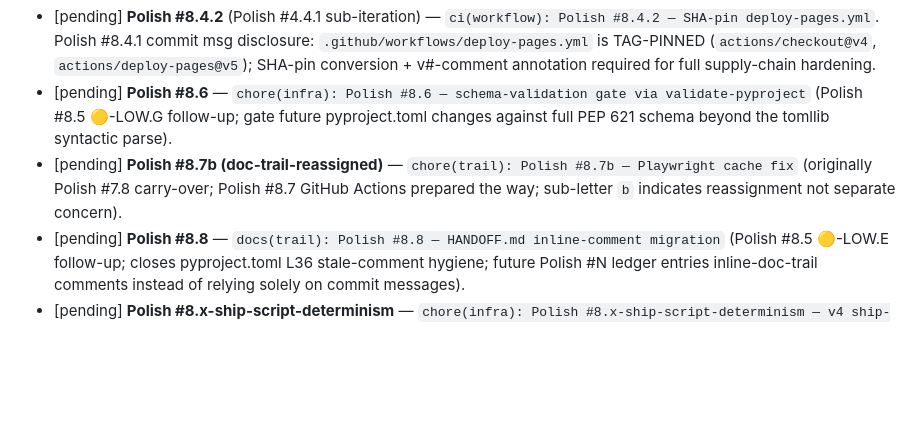
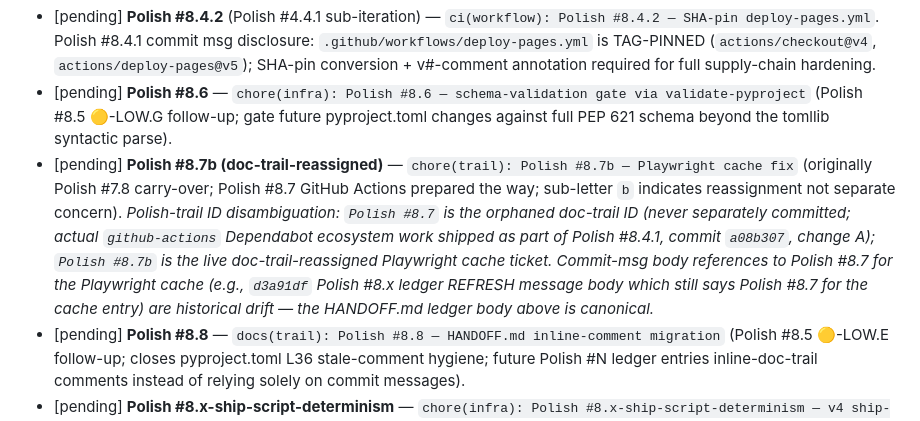
Before and after one commit to OneGearGo/YUJIN-AI-TRADER, a Markdown page: HANDOFF.md, the part around the change. Drawn GitHub-style; blank space fills up the shorter version.

Commit message:
chore(trail): Polish #8.x.5-msg-patch — disambiguate Polish #8.7 vs Polish #8.7b ledger ID in HANDOFF.md
Catch up the HANDOFF.md Polish #8.x closed-status ledger body with a
1-line disambiguation note appended to the existing Polish #8.7b
[pending] entry's trailing parenthetical. Closes code-reviewer 🟡-MEDIUM.A
from Polish #8.x ledger REFRESH (`d3a91df`): the commit-msg body for
that commit still references un-renamed `Polish #8.7` for the Playwright
cache entry, but the ledger body correctly renamed it to `Polish #8.7b`.
This patch aligns the ledger body with the canonical doc-trail truth,
explicitly stating:

  - Polish #8.7 is the orphaned doc-trail ID (never separately committed);
    the actual `github-actions` Dependabot ecosystem work shipped as
    part of Polish #8.4.1 (`a08b307`, change A).
  - Polish #8.7b is the live doc-trail-reassigned Playwright cache ticket.
  - Commit-msg body references to *Polish #8.7* for the Playwright cache
    are historical drift; the HANDOFF.md ledger body is canonical.

No new commit is created for the orphaned Polish #8.7 ID because the
delivery is already complete (Polish #8.4.1-A on `a08b307`). The note
serves as a permanent doc-trail breadcrumb for future readers reviewing
the commit log.

Atomic scope: HANDOFF.md ONLY. Polish-trail hook MUST stay GREEN at 7
PIECES (the edit is an italic extension inside an existing
### Polish #8.x [pending] entry's parenthetical; not a new list item;
numbered-bullet count delta == 0). Pytest 31 baseline unaffected.

```diff
--- a/HANDOFF.md
+++ b/HANDOFF.md
@@ -425,7 +425,7 @@ Forward candidates inherited from Polish #7.x ship-review 🟡-LOW carry-overs +
 
 - [pending] **Polish #8.4.2** (Polish #4.4.1 sub-iteration) — `ci(workflow): Polish #8.4.2 — SHA-pin deploy-pages.yml`. Polish #8.4.1 commit msg disclosure: `.github/workflows/deploy-pages.yml` is TAG-PINNED (`actions/checkout@v4`, `actions/deploy-pages@v5`); SHA-pin conversion + v#-comment annotation required for full supply-chain hardening.
 - [pending] **Polish #8.6** — `chore(infra): Polish #8.6 — schema-validation gate via validate-pyproject` (Polish #8.5 🟡-LOW.G follow-up; gate future pyproject.toml changes against full PEP 621 schema beyond the tomllib syntactic parse).
-- [pending] **Polish #8.7b (doc-trail-reassigned)** — `chore(trail): Polish #8.7b — Playwright cache fix` (originally Polish #7.8 carry-over; Polish #8.7 GitHub Actions prepared the way; sub-letter `b` indicates reassignment not separate concern).
+- [pending] **Polish #8.7b (doc-trail-reassigned)** — `chore(trail): Polish #8.7b — Playwright cache fix` (originally Polish #7.8 carry-over; Polish #8.7 GitHub Actions prepared the way; sub-letter `b` indicates reassignment not separate concern). *Polish-trail ID disambiguation: `Polish #8.7` is the orphaned doc-trail ID (never separately committed; actual `github-actions` Dependabot ecosystem work shipped as part of Polish #8.4.1, commit `a08b307`, change A); `Polish #8.7b` is the live doc-trail-reassigned Playwright cache ticket. Commit-msg body references to *Polish #8.7* for the Playwright cache (e.g., `d3a91df` Polish #8.x ledger REFRESH message body which still says *Polish #8.7* for the cache entry) are historical drift — the HANDOFF.md ledger body above is canonical.*
 - [pending] **Polish #8.8** — `docs(trail): Polish #8.8 — HANDOFF.md inline-comment migration` (Polish #8.5 🟡-LOW.E follow-up; closes pyproject.toml L36 stale-comment hygiene; future Polish #N ledger entries inline-doc-trail comments instead of relying solely on commit messages).
 - [pending] **Polish #8.x-ship-script-determinism** — `chore(infra): Polish #8.x-ship-script-determinism — v4 ship-script predicate policy`. Closes code-reviewer 🔴 from Polish #8.4.1 (ship scripts silently proceed past pytest regression); add `[ $RC -ne 0 ] || exit N` predicates for STAGE-C/D/E/F/G/H in future Polish ship scripts + a tools/_ship_v4_template.sh template.
 - [pending] **Polish #2 ticket revisit** — `chore(trail): Polish #2 ticket activation`. Polish #2 ticket (PEP 750 t-strings, HANDOFF.md L274-345) is the upstream Py3.14 reactivation trigger. When activated, requires-python floor bumps from `>=3.10` back to `>=3.14` and MetaTrader5 marker relocates to `sys_platform == 'win32' and python_version >= '3.14'` (drop `< '3.14'` upper bound; raise `>= '3.10'` lower bound to `>= '3.14'`).
```
